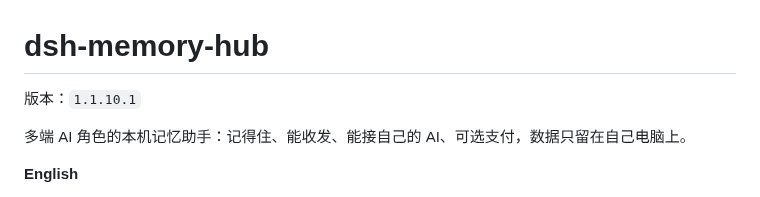
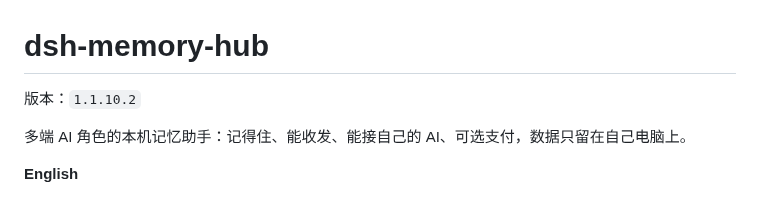
Before and after one commit to shenmingsolar-01/dsh-memory-hub, a Markdown page: README.md, the part around the change. Drawn GitHub-style.

Commit message:
release 1.1.10.2: README.md

```diff
--- a/README.md
+++ b/README.md
@@ -1,6 +1,6 @@
 # dsh-memory-hub
 
-版本：`1.1.10.1`
+版本：`1.1.10.2`
 
 多端 AI 角色的本机记忆助手：记得住、能收发、能接自己的 AI、可选支付，数据只留在自己电脑上。
 
```
